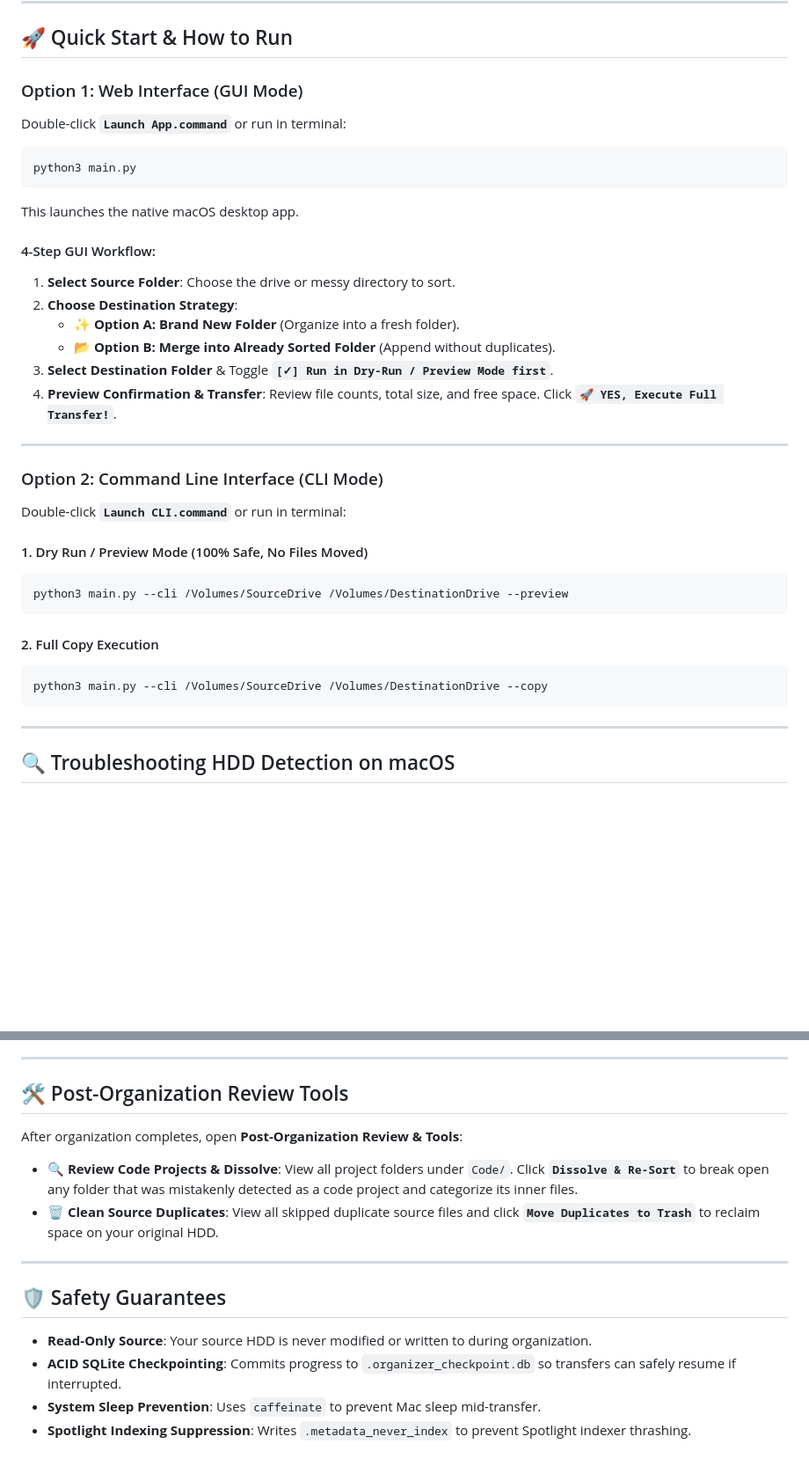
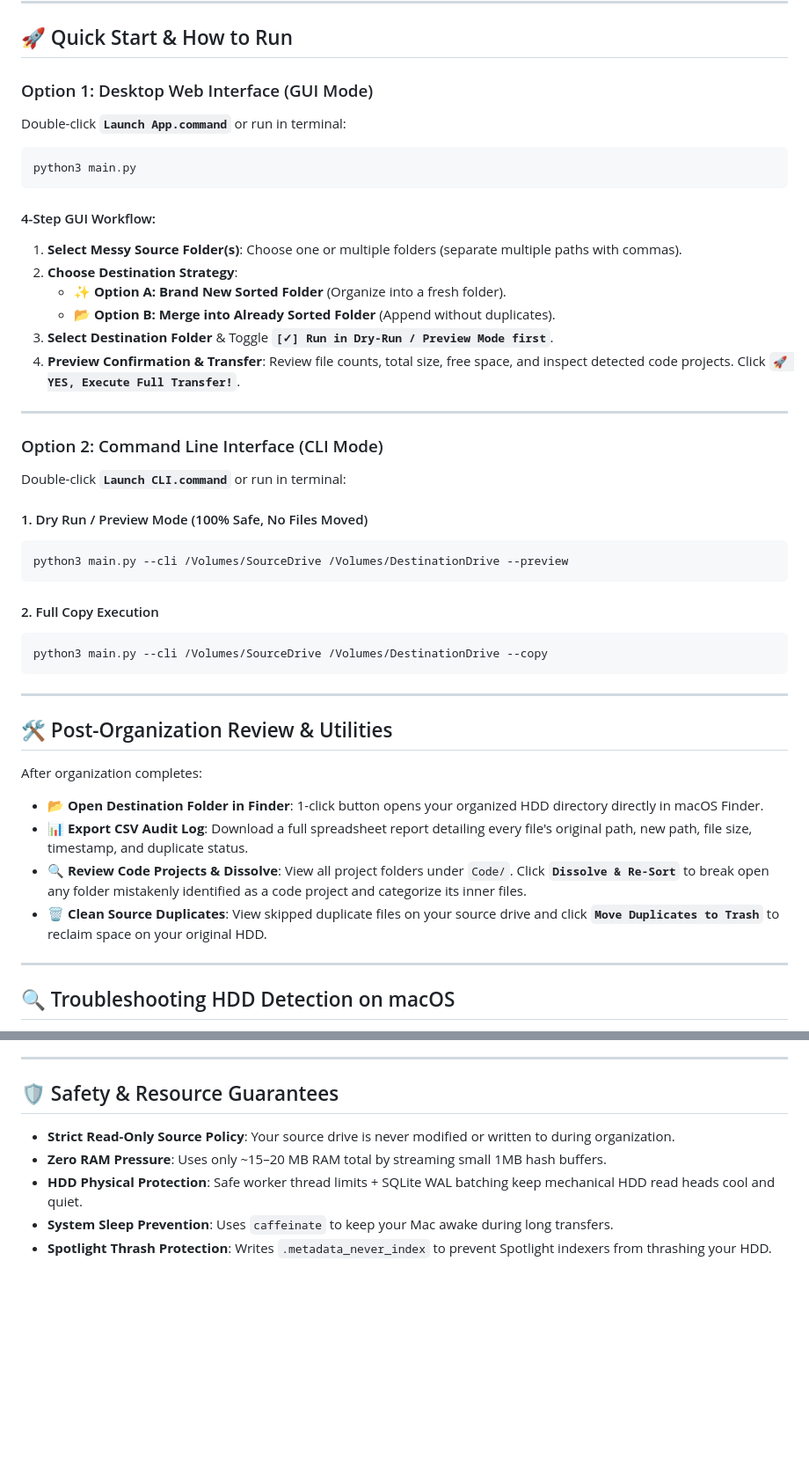
Before and after one commit to itspgiri/hdd-organiser, a Markdown page: README.md, 2 parts joined by grey strips. Shown at 88% size. Rendered like a GitHub page; blank space fills up the shorter version.

````diff
--- a/README.md
+++ b/README.md
@@ -61,21 +67,20 @@ Destination_Drive/
 
 ## 🚀 Quick Start & How to Run
 
-### Option 1: Web Interface (GUI Mode)
+### Option 1: Desktop Web Interface (GUI Mode)
 
 Double-click **`Launch App.command`** or run in terminal:
 ```bash
 python3 main.py
 ```
-This launches the native macOS desktop app.
 
 #### 4-Step GUI Workflow:
-1. **Select Source Folder**: Choose the drive or messy directory to sort.
+1. **Select Messy Source Folder(s)**: Choose one or multiple folders (separate multiple paths with commas).
 2. **Choose Destination Strategy**:
-   - **✨ Option A: Brand New Folder** (Organize into a fresh folder).
+   - **✨ Option A: Brand New Sorted Folder** (Organize into a fresh folder).
    - **📂 Option B: Merge into Already Sorted Folder** (Append without duplicates).
 3. **Select Destination Folder** & Toggle **`[✓] Run in Dry-Run / Preview Mode first`**.
-4. **Preview Confirmation & Transfer**: Review file counts, total size, and free space. Click **`🚀 YES, Execute Full Transfer!`**.
+4. **Preview Confirmation & Transfer**: Review file counts, total size, free space, and inspect detected code projects. Click **`🚀 YES, Execute Full Transfer!`**.
 
 ---
 
@@ -92,6 +97,16 @@ python3 main.py --cli /Volumes/SourceDrive /Volumes/DestinationDrive --preview
 ```bash
 python3 main.py --cli /Volumes/SourceDrive /Volumes/DestinationDrive --copy
 ```
+
+---
+
+## 🛠️ Post-Organization Review & Utilities
+
+After organization completes:
+- **📂 Open Destination Folder in Finder**: 1-click button opens your organized HDD directory directly in macOS Finder.
+- **📊 Export CSV Audit Log**: Download a full spreadsheet report detailing every file's original path, new path, file size, timestamp, and duplicate status.
+- **🔍 Review Code Projects & Dissolve**: View all project folders under `Code/`. Click **`Dissolve & Re-Sort`** to break open any folder mistakenly identified as a code project and categorize its inner files.
+- **🗑️ Clean Source Duplicates**: View skipped duplicate files on your source drive and click **`Move Duplicates to Trash`** to reclaim space on your original HDD.
 
 ---
 
@@ -125,17 +140,10 @@ If macOS does not automatically show your external HDD:
 
 ---
 
-## 🛠️ Post-Organization Review Tools
+## 🛡️ Safety & Resource Guarantees
 
-After organization completes, open **Post-Organization Review & Tools**:
-- **🔍 Review Code Projects & Dissolve**: View all project folders under `Code/`. Click **`Dissolve & Re-Sort`** to break open any folder that was mistakenly detected as a code project and categorize its inner files.
-- **🗑️ Clean Source Duplicates**: View all skipped duplicate source files and click **`Move Duplicates to Trash`** to reclaim space on your original HDD.
-
----
-
-## 🛡️ Safety Guarantees
-
-* **Read-Only Source**: Your source HDD is never modified or written to during organization.
-* **ACID SQLite Checkpointing**: Commits progress to `.organizer_checkpoint.db` so transfers can safely resume if interrupted.
-* **System Sleep Prevention**: Uses `caffeinate` to prevent Mac sleep mid-transfer.
-* **Spotlight Indexing Suppression**: Writes `.metadata_never_index` to prevent Spotlight indexer thrashing.
+* **Strict Read-Only Source Policy**: Your source drive is never modified or written to during organization.
+* **Zero RAM Pressure**: Uses only ~15–20 MB RAM total by streaming small 1MB hash buffers.
+* **HDD Physical Protection**: Safe worker thread limits + SQLite WAL batching keep mechanical HDD read heads cool and quiet.
+* **System Sleep Prevention**: Uses `caffeinate` to keep your Mac awake during long transfers.
+* **Spotlight Thrash Protection**: Writes `.metadata_never_index` to prevent Spotlight indexers from thrashing your HDD.
````
Also changed, not shown: other parts of README.md (+21 -15 lines).
